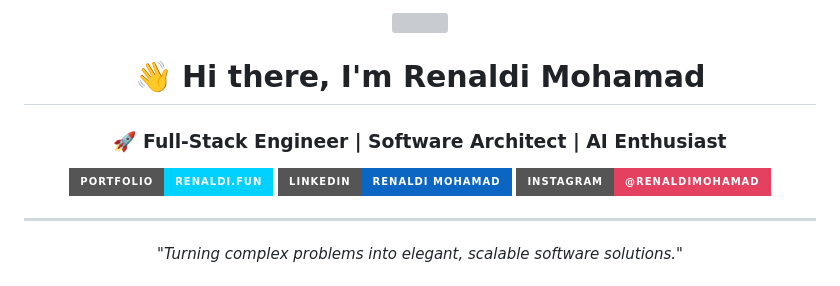
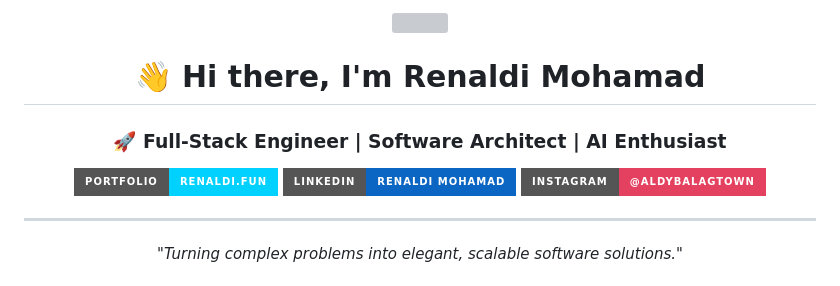
Before and after one commit to renaldimohamad/renaldimohamad, a Markdown page: README.md, the part around one of its changes. Rendered like a GitHub page; badges without logos; grey boxes are pictures that could not be loaded.

Commit message:
docs: update profile image and instagram link

```diff
--- a/README.md
+++ b/README.md
@@ -7,7 +7,7 @@
 
 [![Website](https://img.shields.io/badge/PORTFOLIO-renaldi.fun-00d1ff?style=for-the-badge&logo=google-chrome&logoColor=white)](http://renaldi.fun)
 [![LinkedIn](https://img.shields.io/badge/LINKEDIN-Renaldi%20Mohamad-0A66C2?style=for-the-badge&logo=linkedin&logoColor=white)](https://www.linkedin.com/in/renaldimohamad/)
-[![Instagram](https://img.shields.io/badge/INSTAGRAM-@renaldimohamad-E4405F?style=for-the-badge&logo=instagram&logoColor=white)](https://www.instagram.com/renaldimohamad/)
+[![Instagram](https://img.shields.io/badge/INSTAGRAM-@aldybalagtown-E4405F?style=for-the-badge&logo=instagram&logoColor=white)](https://www.instagram.com/aldybalagtown/)
 
 ---
 
```
Also changed, not shown: other parts of README.md (+1 -1 lines).
